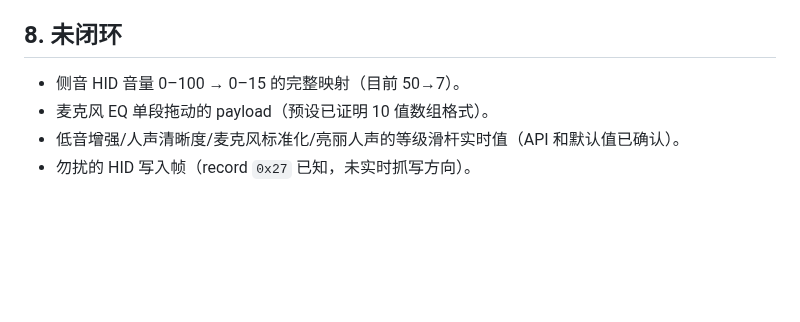
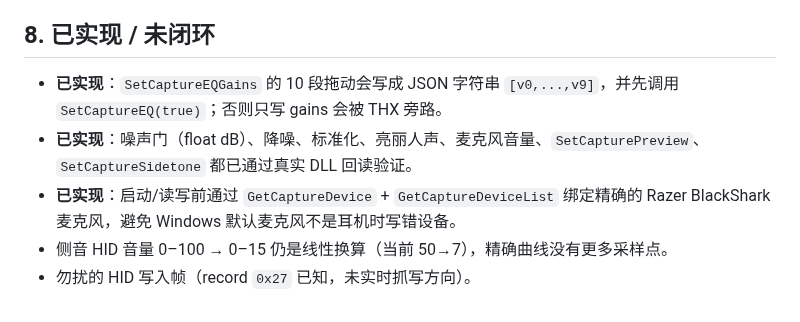
Before and after one commit to SAIL-Fang/ESPNANYS-REZAR, a Markdown page: docs/audio-features.md, the part around the change. Rendered like a GitHub page; blank space fills up the shorter version.

```diff
--- a/docs/audio-features.md
+++ b/docs/audio-features.md
@@ -221,9 +221,10 @@ Synapse 滑杆的 **10 是前端组件的最小值**，不是 THX API 的下限
    - HID：电量、固件、侧音、扬声器 EQ、自动关机；
    - THX：只做按需配置（用户打开麦克风页时才初始化），不做常驻音频处理。
 
-## 8. 未闭环
+## 8. 已实现 / 未闭环
 
-- 侧音 HID 音量 0–100 → 0–15 的完整映射（目前 50→7）。
-- 麦克风 EQ 单段拖动的 payload（预设已证明 10 值数组格式）。
-- 低音增强/人声清晰度/麦克风标准化/亮丽人声的等级滑杆实时值（API 和默认值已确认）。
+- **已实现**：`SetCaptureEQGains` 的 10 段拖动会写成 JSON 字符串 `[v0,...,v9]`，并先调用 `SetCaptureEQ(true)`；否则只写 gains 会被 THX 旁路。
+- **已实现**：噪声门（float dB）、降噪、标准化、亮丽人声、麦克风音量、`SetCapturePreview`、`SetCaptureSidetone` 都已通过真实 DLL 回读验证。
+- **已实现**：启动/读写前通过 `GetCaptureDevice` + `GetCaptureDeviceList` 绑定精确的 Razer BlackShark 麦克风，避免 Windows 默认麦克风不是耳机时写错设备。
+- 侧音 HID 音量 0–100 → 0–15 仍是线性换算（当前 50→7），精确曲线没有更多采样点。
 - 勿扰的 HID 写入帧（record `0x27` 已知，未实时抓写方向）。
```
Also changed, not shown: README.md (+33 -10 lines), captures/screenshots/sail-mic.png (added), 13 other files.
